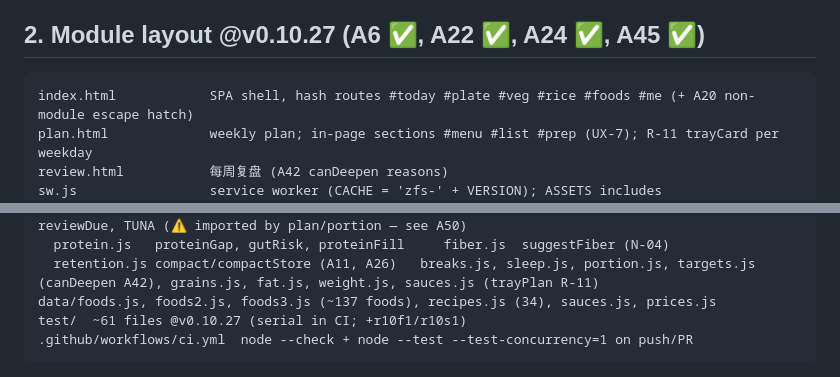
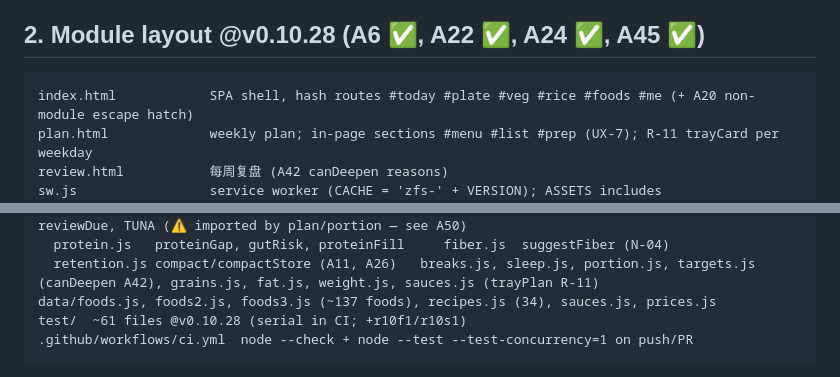
Before and after one commit to grot666/zuofansong, a Markdown page: docs/ARCHITECTURE.md, 2 parts joined by grey strips. Rendered like a GitHub page.

````diff
--- a/docs/ARCHITECTURE.md
+++ b/docs/ARCHITECTURE.md
@@ -12,7 +12,7 @@ Reviews: 6ab7969 (v0.6.1) · 2f32a1a (v0.6.2: A17–A22) · 836ac40 (v0.7.1: A23
 - Data modules (`data/*.js`) are JS (not JSON) so they work offline and in Node without fetch (DECISIONS 04:00).
 - **Every page entry does the same boot:** `bootStore()` → render → `registerSW()` (✅ v0.6.0, enforced by `test/version.test.js`).
 
-## 2. Module layout @v0.10.27 (A6 ✅, A22 ✅, A24 ✅, A45 ✅)
+## 2. Module layout @v0.10.28 (A6 ✅, A22 ✅, A24 ✅, A45 ✅)
 ```
 index.html            SPA shell, hash routes #today #plate #veg #rice #foods #me (+ A20 non-module escape hatch)
 plan.html             weekly plan; in-page sections #menu #list #prep (UX-7); R-11 trayCard per weekday
@@ -39,7 +39,7 @@ js/core/
   protein.js   proteinGap, gutRisk, proteinFill     fiber.js  suggestFiber (N-04)
   retention.js compact/compactStore (A11, A26)   breaks.js, sleep.js, portion.js, targets.js (canDeepen A42), grains.js, fat.js, weight.js, sauces.js (trayPlan R-11)
 data/foods.js, foods2.js, foods3.js (~137 foods), recipes.js (34), sauces.js, prices.js
-test/  ~61 files @v0.10.27 (serial in CI; +r10f1/r10s1)
+test/  ~61 files @v0.10.28 (serial in CI; +r10f1/r10s1)
 .github/workflows/ci.yml  node --check + node --test --test-concurrency=1 on push/PR
 ```
 Dependency rule: `UI (pages, views, ui.js, nav.js) → boot → core → data`. Core never imports boot/UI; data imports nothing.
````
Also changed, not shown: other parts of docs/ARCHITECTURE.md (+7 -7 lines), BACKLOG.md (+1 -1 lines).
